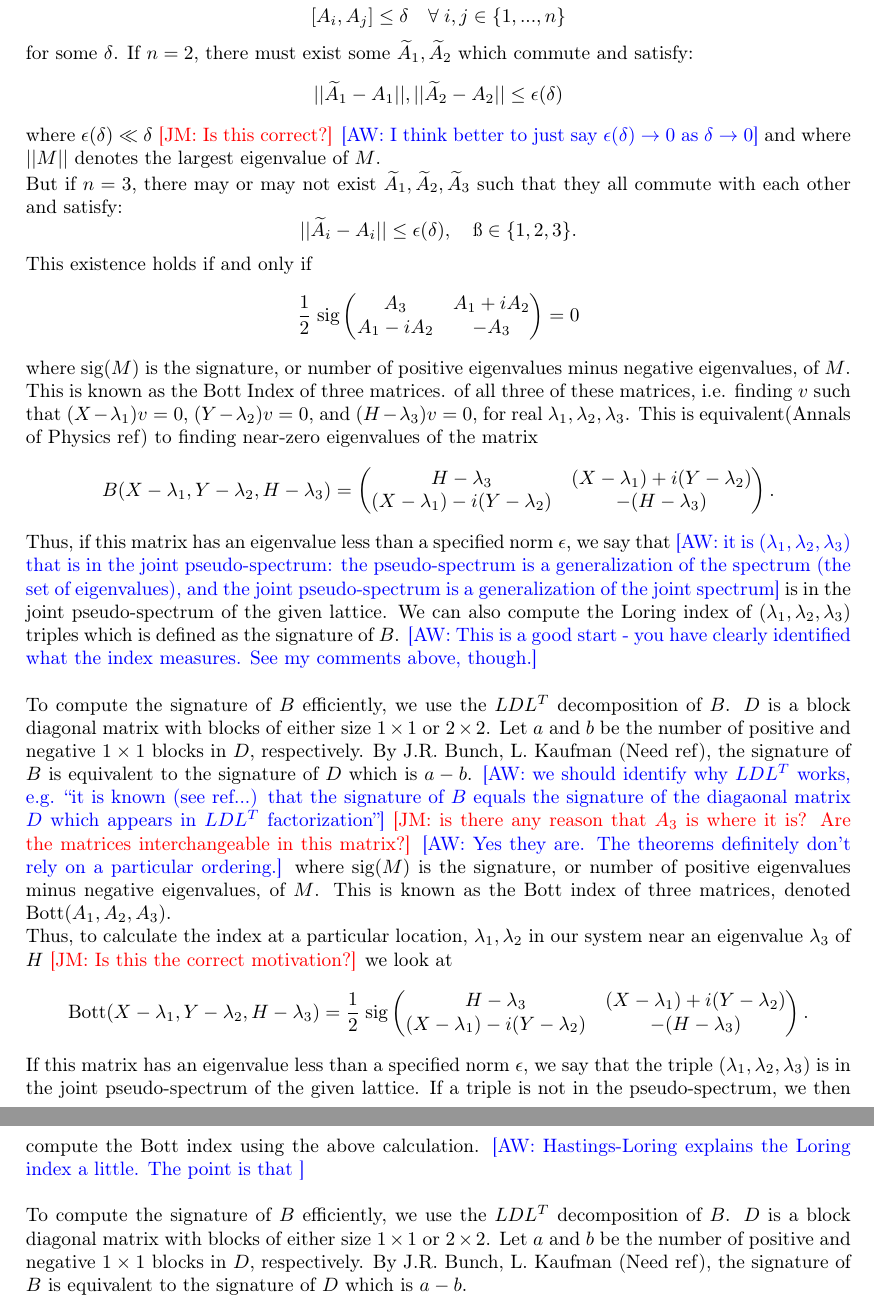
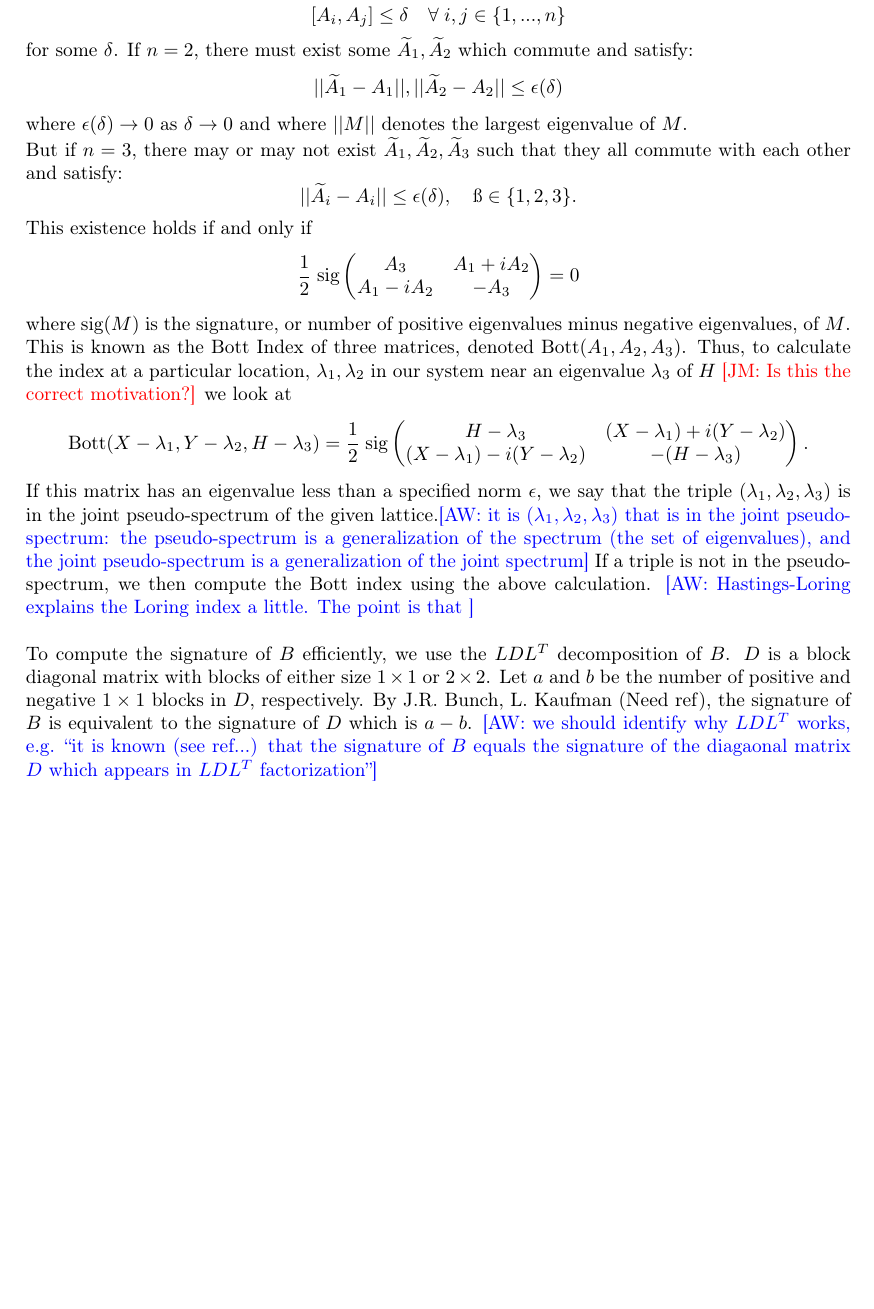
Before and after one commit to jjm82/DoMath2018, a LaTeX document (FinalReport.tex): two parts of pages 3 and 4 of 7 before the commit and part of page 3 of 6 after it, the two joined at a grey line, cut so that both start at the same text, the shorter picture padded with empty space. Compiled offline with pdfLaTeX.

Commit message:
fixing merges

```diff
--- a/FinalReport.tex
+++ b/FinalReport.tex
@@ -93,7 +93,7 @@ $$[A_i,A_j] \leq \delta \quad \forall\; i,j \in \{1,...,n\}$$
 for some $\delta$.
 If $n = 2$, there must exist some $\widetilde{A}_1, \widetilde{A}_2$ which commute and satisfy:
 $$||\widetilde{A}_1 - A_1||, ||\widetilde{A}_2 - A_2|| \leq \epsilon(\delta)$$
-where $\epsilon(\delta) \ll \delta$ \jm{Is this correct?} \aw{I think better to just say $\epsilon(\delta) \rightarrow 0$ as $\delta \rightarrow 0$} and where $||M||$ denotes the largest eigenvalue of $M$.\\
+where $\epsilon(\delta) \rightarrow 0$ as $\delta \rightarrow 0$ and where $||M||$ denotes the largest eigenvalue of $M$.\\
 But if $n = 3$, there may or may not exist $\widetilde{A}_1, \widetilde{A}_2, \widetilde{A}_3$ such that they all commute with each other and satisfy:
 $$||\widetilde{A}_i - A_i|| \leq \epsilon(\delta), \quad \i \in \{1,2,3\}.$$
 This existence holds if and only if
@@ -101,29 +101,18 @@ $$\frac{1}{2}\; \text{sig} \begin{pmatrix}
 A_3 & A_1 + iA_2\\
 A_1 - iA_2 & - A_3
 \end{pmatrix} = 0$$
-where sig$(M)$ is the signature, or number of positive eigenvalues minus negative eigenvalues, of $M$. This is known as the Bott Index of three matrices.
- of all three of these matrices, i.e. finding $v$ such that $(X - \lambda_1)v = 0$, $(Y - \lambda_2)v = 0$, and $(H-\lambda_3)v = 0$, for real $\lambda_1,\lambda_2,\lambda_3$. This is equivalent(Annals of Physics ref) to finding near-zero eigenvalues of the matrix
-$$B(X - \lambda_1, Y - \lambda_2, H - \lambda_3) =
-\begin{pmatrix}
-H - \lambda_3 & (X - \lambda_1) + i(Y - \lambda_2)\\
-(X - \lambda_1) - i(Y - \lambda_2) & - (H - \lambda_3)
-\end{pmatrix}.$$
-Thus, if this matrix has an eigenvalue less than a specified norm $\epsilon$, we say that \aw{it is $(\lambda_1,\lambda_2,\lambda_3)$ that is in the joint pseudo-spectrum: the pseudo-spectrum is a generalization of the spectrum (the set of eigenvalues), and the joint pseudo-spectrum is a generalization of the joint spectrum} is in the joint pseudo-spectrum of the given lattice. We can also compute the Loring index of $(\lambda_1,\lambda_2,\lambda_3)$ triples which is defined as the signature of $B$. \aw{This is a good start - you have clearly identified what the index measures. See my comments above, though.} \\\\
-To compute the signature of $B$ efficiently, we use the $LDL^T$ decomposition of $B$. $D$ is a block diagonal matrix with blocks of either size $1 \times 1$ or $2 \times 2$. Let $a$ and $b$ be the number of positive and negative $1 \times 1$ blocks in $D$, respectively. By J.R. Bunch, L. Kaufman (Need ref), the signature of $B$ is equivalent to the signature of $D$ which is $a - b$. \aw{we should identify why $L D L^T$ works, e.g. ``it is known (see ref...) that the signature of $B$ equals the signature of the diagaonal matrix $D$ which appears in $L D L^T$ factorization''}
-\jm{is there any reason that $A_3$ is where it is? Are the matrices interchangeable in this matrix?} \aw{Yes they are. The theorems definitely don't rely on a particular ordering.}
-where sig$(M)$ is the signature, or number of positive eigenvalues minus negative eigenvalues, of $M$.
-This is known as the Bott index of three matrices, denoted Bott($A_1,A_2,A_3$).\\
+where sig$(M)$ is the signature, or number of positive eigenvalues minus negative eigenvalues, of $M$. This is known as the Bott Index of three matrices, denoted Bott($A_1,A_2,A_3$).
 Thus, to calculate the index at a particular location, $\lambda_1,\lambda_2$ in our system near an eigenvalue $\lambda_3$ of $H$ \jm{Is this the correct motivation?} we look at
 $$\text{Bott}(X-\lambda_1,Y - \lambda_2, H - \lambda_3) = \frac{1}{2}\; \text{sig}\begin{pmatrix}
 H - \lambda_3 & (X - \lambda_1) + i(Y - \lambda_2)\\
 (X - \lambda_1) - i(Y - \lambda_2) & - (H - \lambda_3)
 \end{pmatrix}.$$
-If this matrix has an eigenvalue less than a specified norm $\epsilon$, we say that the triple $(\lambda_1,\lambda_2,\lambda_3)$ is in the joint pseudo-spectrum of the given lattice.
+If this matrix has an eigenvalue less than a specified norm $\epsilon$, we say that the triple $(\lambda_1,\lambda_2,\lambda_3)$ is in the joint pseudo-spectrum of the given lattice.\aw{it is $(\lambda_1,\lambda_2,\lambda_3)$ that is in the joint pseudo-spectrum: the pseudo-spectrum is a generalization of the spectrum (the set of eigenvalues), and the joint pseudo-spectrum is a generalization of the joint spectrum}
 If a triple is not in the pseudo-spectrum, we then compute the Bott index using the above calculation. \aw{Hastings-Loring explains the Loring index a little. The point is that } \\\\
 To compute the signature of $B$ efficiently, we use the $LDL^T$ decomposition of $B$.
 $D$ is a block diagonal matrix with blocks of either size $1 \times 1$ or $2 \times 2$.
 Let $a$ and $b$ be the number of positive and negative $1 \times 1$ blocks in $D$, respectively.
-By J.R. Bunch, L. Kaufman (Need ref), the signature of $B$ is equivalent to the signature of $D$ which is $a - b$.
+By J.R. Bunch, L. Kaufman (Need ref), the signature of $B$ is equivalent to the signature of $D$ which is $a - b$. \aw{we should identify why $L D L^T$ works, e.g. ``it is known (see ref...) that the signature of $B$ equals the signature of the diagaonal matrix $D$ which appears in $L D L^T$ factorization''}
 
 \section{Loring Index in Haldane Model}
 
```
